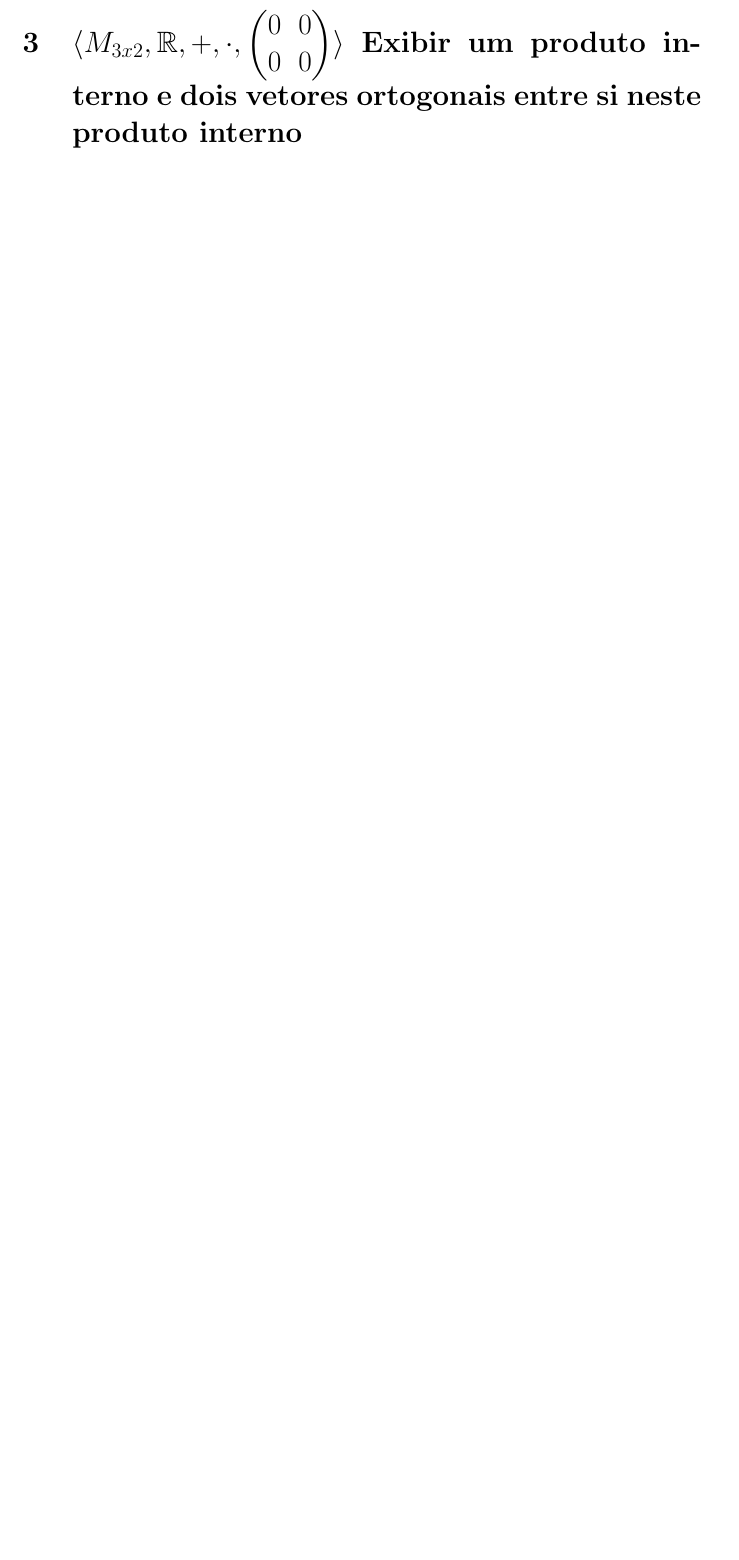
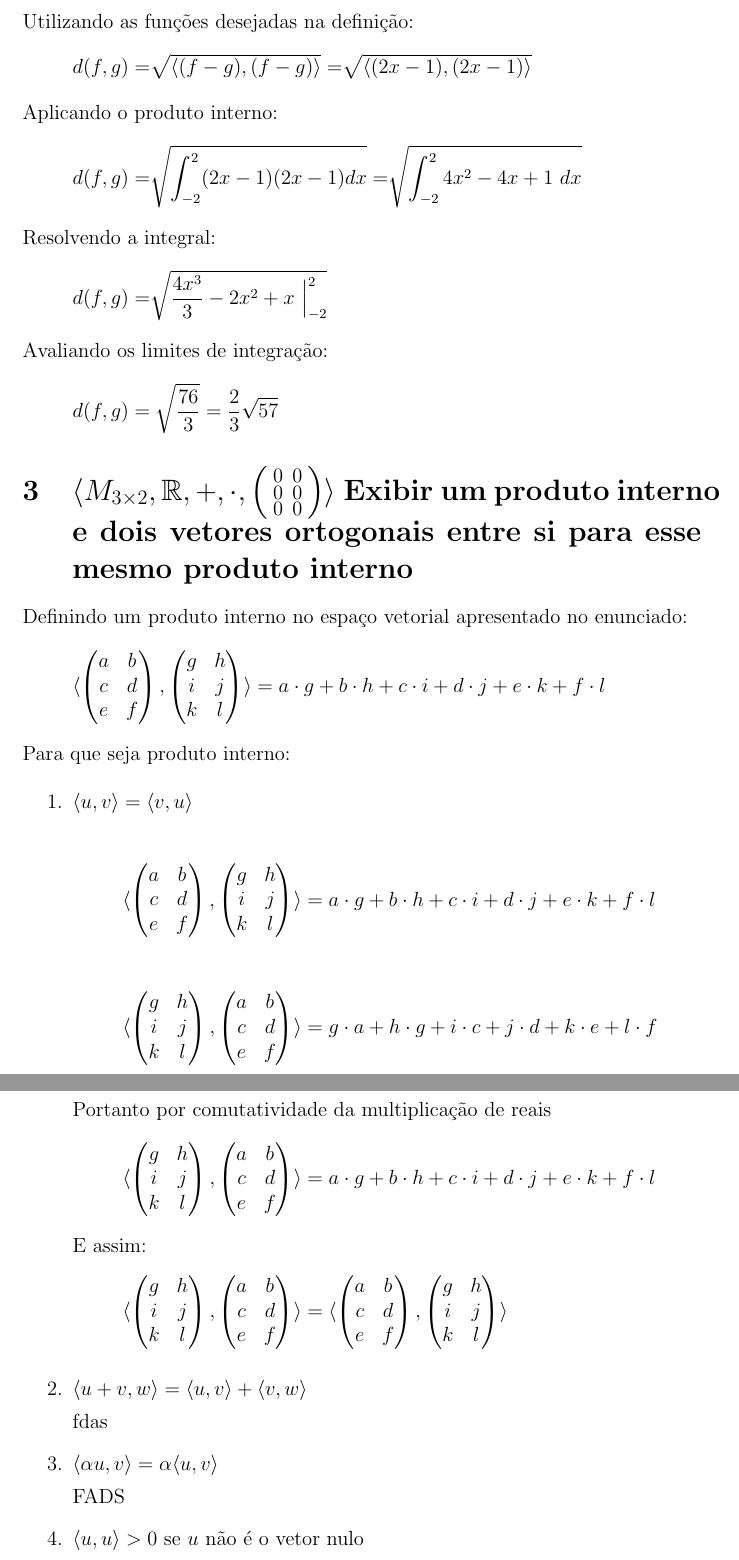
Before and after one commit to luizdembicki/2-3-semestre-2022, a LaTeX document (Algebra/SegundoBloco.tex): part of the page before the commit and two parts of pages 3 and 4 of 4 after it, the two joined at a grey line, cut at the place of the change, the shorter picture padded with empty space. Compiled offline with pdfLaTeX.

Commit message:
al quase

```diff
--- a/Algebra/SegundoBloco.tex
+++ b/Algebra/SegundoBloco.tex
@@ -28,4 +33 @@
 
-        \end{bf}
-    \end{large}
-\end{doublespacing}
@@ -32,12 +87,105 @@
+Utilizando as funções desejadas na definição:
+    \[ d(f, g) = \sqrt[]{\langle (f - g), (f - g) \rangle} =  \sqrt[]{\langle (2x - 1), (2x - 1) \rangle}\]
+Aplicando o produto interno:
+    \[ d(f, g) = \sqrt[]{\int_{-2}^{2} (2x - 1)(2x - 1)dx} = \sqrt[]{\int_{-2}^{2} 4x^2 -4x + 1 \ dx} \]
+Resolvendo a integral:
+    \[ d(f, g) = \sqrt[]{ \frac{4 x^3}{3} -2x^2 + x \ \Big\vert_{-2}^{2}} \]
+Avaliando os limites de integração:
+    \[ d(f, g) = \sqrt{ \frac{76}{3} } = \frac{2}{3} \sqrt{57} \]
+
+\section{$\langle M_{3 \times 2}, \mathbb{R}, +, \cdot,
+\begin{psmallmatrix}
+ 0 & 0 \\
+ 0 & 0 \\
+ 0 & 0
+\end{psmallmatrix} \rangle
+$ Exibir um produto interno e dois vetores ortogonais entre si para esse mesmo produto interno}
+
+Definindo um produto interno no espaço vetorial apresentado no enunciado:
+    \[ \langle \begin{pmatrix}
+        a & b \\
+        c & d \\
+        e & f
+       \end{pmatrix} ,\begin{pmatrix}
+        g & h \\
+        i & j \\
+        k & l
+       \end{pmatrix} \rangle =  a \cdot  g + b \cdot h +
+       c \cdot i + d \cdot j +
+       e \cdot k + f  \cdot l
+        \]
+Para que seja produto interno:
+
+\begin{enumerate}
+    \item $ \langle u, v \rangle =  \langle v, u \rangle $
+
+    \[ \langle \begin{pmatrix}
+        a & b \\
+        c & d \\
+        e & f
+       \end{pmatrix} ,\begin{pmatrix}
+        g & h \\
+        i & j \\
+        k & l
+       \end{pmatrix} \rangle =  a \cdot  g + b \cdot h +
+       c \cdot i + d \cdot j +
+       e \cdot k + f  \cdot l
+        \]
+
+    \[ \langle \begin{pmatrix}
+        g & h \\
+        i & j \\
+        k & l
+        \end{pmatrix},\begin{pmatrix}
+            a & b \\
+            c & d \\
+            e & f
+       \end{pmatrix} \rangle =  g \cdot  a + h \cdot g +
+       i \cdot c + j \cdot d +
+       k \cdot e + l  \cdot f
+        \]
+    Portanto por comutatividade da multiplicação de reais
+    \[ \langle \begin{pmatrix}
+        g & h \\
+        i & j \\
+        k & l
+        \end{pmatrix},\begin{pmatrix}
+            a & b \\
+            c & d \\
+            e & f
+       \end{pmatrix} \rangle =  a \cdot  g + b \cdot h +
+       c \cdot i + d \cdot j +
+       e \cdot k + f  \cdot l
+        \]
+    E assim:
+    \[ \langle \begin{pmatrix}
+        g & h \\
+        i & j \\
+        k & l
+        \end{pmatrix},\begin{pmatrix}
+            a & b \\
+            c & d \\
+            e & f
+       \end{pmatrix} \rangle = \langle \begin{pmatrix}
+        a & b \\
+        c & d \\
+        e & f
+       \end{pmatrix} ,\begin{pmatrix}
+        g & h \\
+        i & j \\
+        k & l
+       \end{pmatrix} \rangle \]
+
+    \item $ \langle u + v, w \rangle =  \langle u, v \rangle + \langle v, w \rangle $
+
+    fdas
+    \item $\langle \alpha u, v \rangle = \alpha \langle u, v \rangle $
+
+    FADS
+    \item  $\langle u, u \rangle > 0 $ se $ u $ não é o vetor nulo
+\end{enumerate}
 
 
 
-\section{$\langle M_{3x2}, \mathbb{R}, +, \cdot,
-\begin{pmatrix}
- 0 & 0 \\
- 0 & 0
-\end{pmatrix} \rangle
-$ Exibir um produto interno e dois vetores ortogonais entre si neste produto interno}
-
 
 \end{document}
```
Also changed, not shown: Algebra/SegundoBloco.pdf, Integr/IntegracaoFinal.pdf (added), Algebra/SegundoBloco.tex (78 more changed lines), 1 other file.
